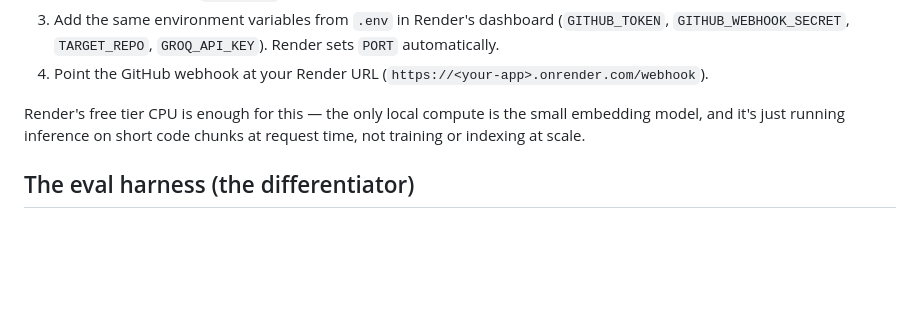
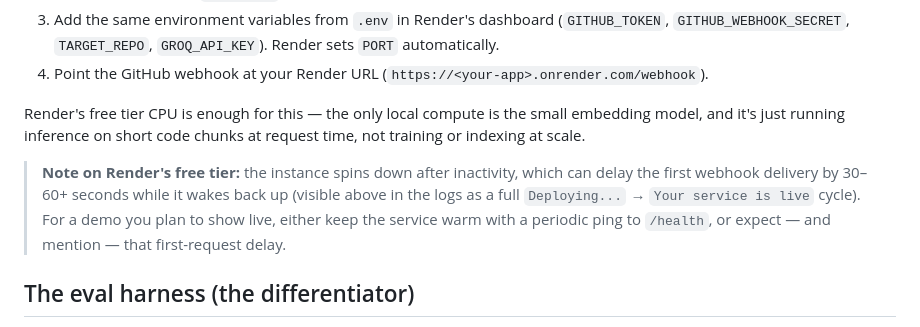
Before and after one commit to PratigMgr/code-review-agent, a Markdown page: README.md, the part around the change printed below. Rendered like a GitHub page; blank space fills up the shorter version.

```diff
--- a/README.md
+++ b/README.md
@@ -92,6 +105,12 @@ Render's free tier CPU is enough for this — the only local compute is the
 small embedding model, and it's just running inference on short code chunks
 at request time, not training or indexing at scale.
 
+> **Note on Render's free tier:** the instance spins down after inactivity, which
+> can delay the first webhook delivery by 30–60+ seconds while it wakes back up
+> (visible above in the logs as a full `Deploying...` → `Your service is live` cycle).
+> For a demo you plan to show live, either keep the service warm with a periodic
+> ping to `/health`, or expect — and mention — that first-request delay.
+
 ## The eval harness (the differentiator)
 
 `npm run eval` runs the agent against a set of diffs with known planted issues
```
Also changed, not shown: other parts of README.md (+13 -0 lines), screenshots/pr-review-comment.png (added), screenshots/render-logs.png (added), 1 other file.
